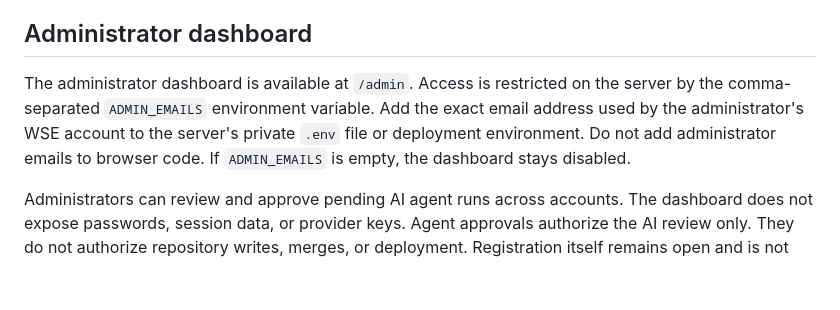
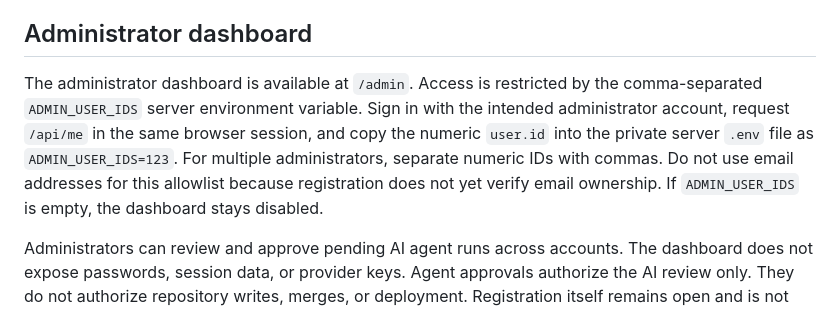
Before and after one commit to wisebrain-cmd/WISE-APP, a Markdown page: docs/AI-AGENT-TEAM.md, the part around the change. GitHub-like rendering; blank space fills up the shorter version.

Commit message:
Document secure admin account ID setup

```diff
--- a/docs/AI-AGENT-TEAM.md
+++ b/docs/AI-AGENT-TEAM.md
@@ -51,6 +51,6 @@ All agent endpoints require an authenticated session. POST requests also require
 
 ## Administrator dashboard
 
-The administrator dashboard is available at `/admin`. Access is restricted on the server by the comma-separated `ADMIN_EMAILS` environment variable. Add the exact email address used by the administrator's WSE account to the server's private `.env` file or deployment environment. Do not add administrator emails to browser code. If `ADMIN_EMAILS` is empty, the dashboard stays disabled.
+The administrator dashboard is available at `/admin`. Access is restricted by the comma-separated `ADMIN_USER_IDS` server environment variable. Sign in with the intended administrator account, request `/api/me` in the same browser session, and copy the numeric `user.id` into the private server `.env` file as `ADMIN_USER_IDS=123`. For multiple administrators, separate numeric IDs with commas. Do not use email addresses for this allowlist because registration does not yet verify email ownership. If `ADMIN_USER_IDS` is empty, the dashboard stays disabled.
 
 Administrators can review and approve pending AI agent runs across accounts. The dashboard does not expose passwords, session data, or provider keys. Agent approvals authorize the AI review only. They do not authorize repository writes, merges, or deployment. Registration itself remains open and is not subject to admin approval in this version.
```
